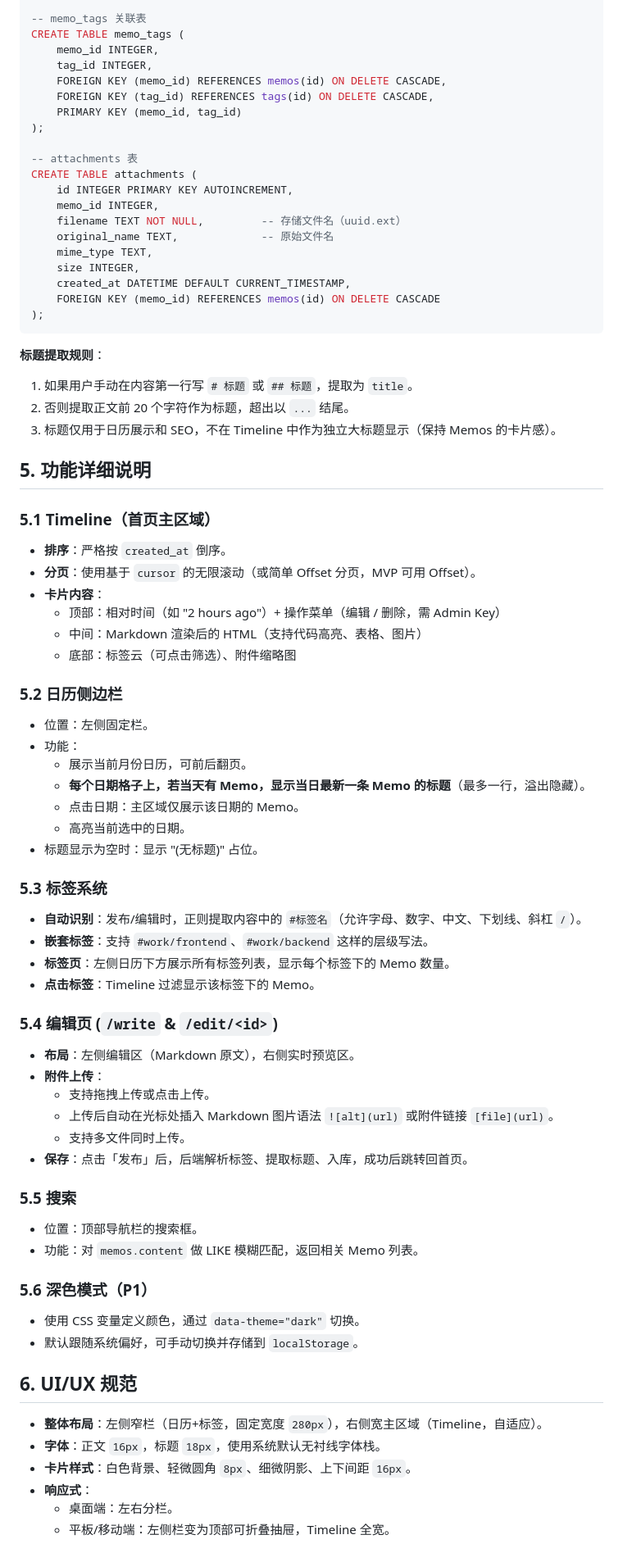
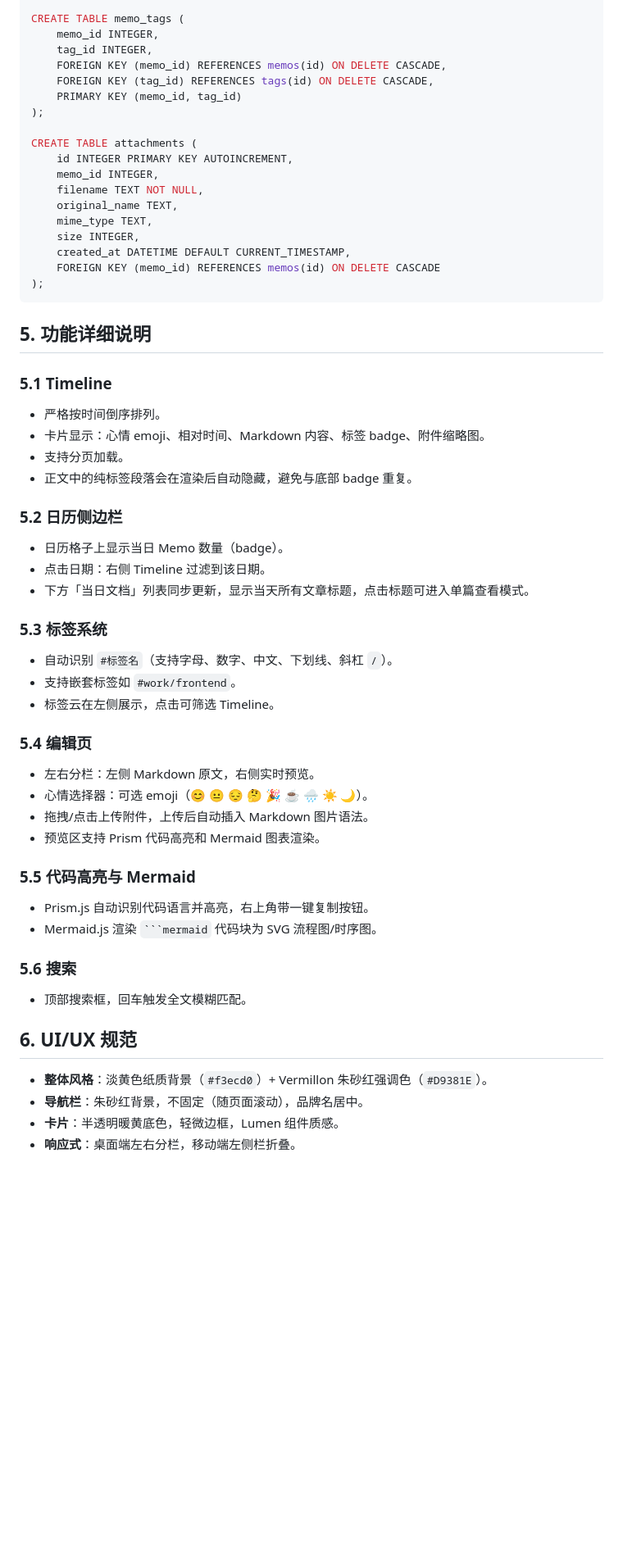
Before and after one commit to ifdog/Vermillon, a Markdown page: PRD.md, the part around one of its changes. Shown at 82% size. GitHub-like rendering; blank space fills up the shorter version.

````diff
--- a/PRD.md
+++ b/PRD.md
@@ -67,6 +71,5 @@ CREATE TABLE tags (
 );
 
--- memo_tags 关联表
 CREATE TABLE memo_tags (
     memo_id INTEGER,
     tag_id INTEGER,
@@ -75,12 +78,11 @@ CREATE TABLE memo_tags (
     PRIMARY KEY (memo_id, tag_id)
 );
 
--- attachments 表
 CREATE TABLE attachments (
     id INTEGER PRIMARY KEY AUTOINCREMENT,
     memo_id INTEGER,
-    filename TEXT NOT NULL,         -- 存储文件名（uuid.ext）
-    original_name TEXT,             -- 原始文件名
+    filename TEXT NOT NULL,
+    original_name TEXT,
     mime_type TEXT,
     size INTEGER,
     created_at DATETIME DEFAULT CURRENT_TIMESTAMP,
@@ -88,64 +90,41 @@ CREATE TABLE attachments (
 );
 ```
 
-**标题提取规则**：
-1. 如果用户手动在内容第一行写 `# 标题` 或 `## 标题`，提取为 `title`。
-2. 否则提取正文前 20 个字符作为标题，超出以 `...` 结尾。
-3. 标题仅用于日历展示和 SEO，不在 Timeline 中作为独立大标题显示（保持 Memos 的卡片感）。
-
 ## 5. 功能详细说明
 
-### 5.1 Timeline（首页主区域）
-
-- **排序**：严格按 `created_at` 倒序。
-- **分页**：使用基于 `cursor` 的无限滚动（或简单 Offset 分页，MVP 可用 Offset）。
-- **卡片内容**：
-  - 顶部：相对时间（如 "2 hours ago"）+ 操作菜单（编辑 / 删除，需 Admin Key）
-  - 中间：Markdown 渲染后的 HTML（支持代码高亮、表格、图片）
-  - 底部：标签云（可点击筛选）、附件缩略图
+### 5.1 Timeline
+- 严格按时间倒序排列。
+- 卡片显示：心情 emoji、相对时间、Markdown 内容、标签 badge、附件缩略图。
+- 支持分页加载。
+- 正文中的纯标签段落会在渲染后自动隐藏，避免与底部 badge 重复。
 
 ### 5.2 日历侧边栏
-
-- 位置：左侧固定栏。
-- 功能：
-  - 展示当前月份日历，可前后翻页。
-  - **每个日期格子上，若当天有 Memo，显示当日最新一条 Memo 的标题**（最多一行，溢出隐藏）。
-  - 点击日期：主区域仅展示该日期的 Memo。
-  - 高亮当前选中的日期。
-- 标题显示为空时：显示 "(无标题)" 占位。
+- 日历格子上显示当日 Memo 数量（badge）。
+- 点击日期：右侧 Timeline 过滤到该日期。
+- 下方「当日文档」列表同步更新，显示当天所有文章标题，点击标题可进入单篇查看模式。
 
 ### 5.3 标签系统
+- 自动识别 `#标签名`（支持字母、数字、中文、下划线、斜杠 `/`）。
+- 支持嵌套标签如 `#work/frontend`。
+- 标签云在左侧展示，点击可筛选 Timeline。
 
-- **自动识别**：发布/编辑时，正则提取内容中的 `#标签名`（允许字母、数字、中文、下划线、斜杠 `/`）。
-- **嵌套标签**：支持 `#work/frontend`、`#work/backend` 这样的层级写法。
-- **标签页**：左侧日历下方展示所有标签列表，显示每个标签下的 Memo 数量。
-- **点击标签**：Timeline 过滤显示该标签下的 Memo。
+### 5.4 编辑页
+- 左右分栏：左侧 Markdown 原文，右侧实时预览。
+- 心情选择器：可选 emoji（😊 😐 😔 🤔 🎉 ☕️ 🌧️ ☀️ 🌙）。
+- 拖拽/点击上传附件，上传后自动插入 Markdown 图片语法。
+- 预览区支持 Prism 代码高亮和 Mermaid 图表渲染。
 
-### 5.4 编辑页 (`/write` & `/edit/<id>`)
+### 5.5 代码高亮与 Mermaid
+- Prism.js 自动识别代码语言并高亮，右上角带一键复制按钮。
+- Mermaid.js 渲染 ` ```mermaid ` 代码块为 SVG 流程图/时序图。
 
-- **布局**：左侧编辑区（Markdown 原文），右侧实时预览区。
-- **附件上传**：
-  - 支持拖拽上传或点击上传。
-  - 上传后自动在光标处插入 Markdown 图片语法 `![alt](url)` 或附件链接 `[file](url)`。
-  - 支持多文件同时上传。
-- **保存**：点击「发布」后，后端解析标签、提取标题、入库，成功后跳转回首页。
-
-### 5.5 搜索
-
-- 位置：顶部导航栏的搜索框。
-- 功能：对 `memos.content` 做 LIKE 模糊匹配，返回相关 Memo 列表。
-
-### 5.6 深色模式（P1）
-
-- 使用 CSS 变量定义颜色，通过 `data-theme="dark"` 切换。
-- 默认跟随系统偏好，可手动切换并存储到 `localStorage`。
+### 5.6 搜索
+- 顶部搜索框，回车触发全文模糊匹配。
 
 ## 6. UI/UX 规范
 
-- **整体布局**：左侧窄栏（日历+标签，固定宽度 `280px`），右侧宽主区域（Timeline，自适应）。
-- **字体**：正文 `16px`，标题 `18px`，使用系统默认无衬线字体栈。
-- **卡片样式**：白色背景、轻微圆角 `8px`、细微阴影、上下间距 `16px`。
-- **响应式**：
-  - 桌面端：左右分栏。
-  - 平板/移动端：左侧栏变为顶部可折叠抽屉，Timeline 全宽。
+- **整体风格**：淡黄色纸质背景（`#f3ecd0`）+ Vermillon 朱砂红强调色（`#D9381E`）。
+- **导航栏**：朱砂红背景，不固定（随页面滚动），品牌名居中。
+- **卡片**：半透明暖黄底色，轻微边框，Lumen 组件质感。
+- **响应式**：桌面端左右分栏，移动端左侧栏折叠。
 
````
Also changed, not shown: other parts of PRD.md (+29 -69 lines), README.md (added, +142 -0 lines).
